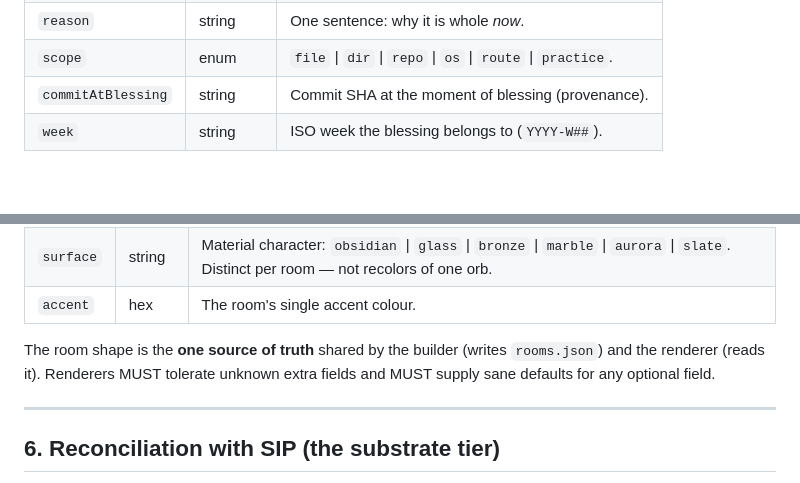
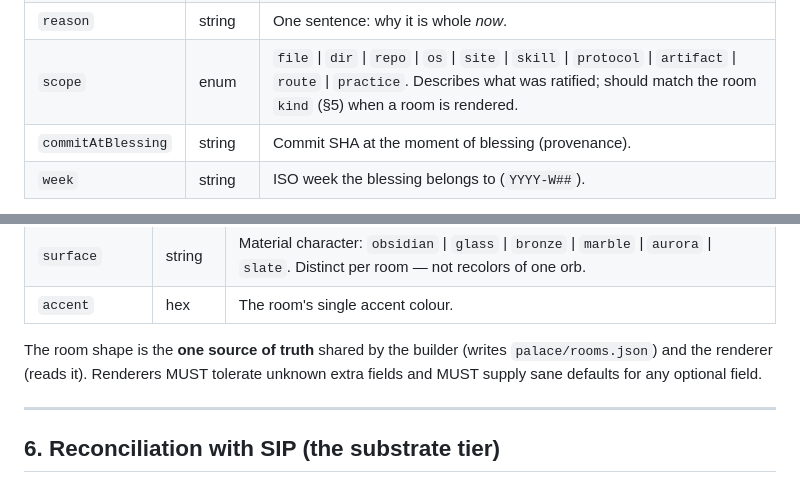
Before and after one commit to frankxai/bless, a Markdown page: SPEC.md, 2 parts joined by grey strips. Rendered like a GitHub page; blank space fills up the shorter version.

```diff
--- a/SPEC.md
+++ b/SPEC.md
@@ -99,7 +99,7 @@ The ledger lives at `bless.md` (human-readable) backed by `blessings.jsonl` (mac
 | `path` | string | Repo path, route, file, or `owner/repo`. |
 | `ratifiedAt` | ISO-8601 | When the blessing was recorded. |
 | `reason` | string | One sentence: why it is whole *now*. |
-| `scope` | enum | `file` \| `dir` \| `repo` \| `os` \| `route` \| `practice`. |
+| `scope` | enum | `file` \| `dir` \| `repo` \| `os` \| `site` \| `skill` \| `protocol` \| `artifact` \| `route` \| `practice`. Describes what was ratified; should match the room `kind` (§5) when a room is rendered. |
 | `commitAtBlessing` | string | Commit SHA at the moment of blessing (provenance). |
 | `week` | string | ISO week the blessing belongs to (`YYYY-W##`). |
 
@@ -143,7 +146,7 @@ A palace is built from rooms. Each blessed thing becomes (at most) one room. `pa
 | `surface` | string | Material character: `obsidian` \| `glass` \| `bronze` \| `marble` \| `aurora` \| `slate`. Distinct per room — not recolors of one orb. |
 | `accent` | hex | The room's single accent colour. |
 
-The room shape is the **one source of truth** shared by the builder (writes `rooms.json`) and the renderer (reads it). Renderers MUST tolerate unknown extra fields and MUST supply sane defaults for any optional field.
+The room shape is the **one source of truth** shared by the builder (writes `palace/rooms.json`) and the renderer (reads it). Renderers MUST tolerate unknown extra fields and MUST supply sane defaults for any optional field.
 
 ---
 
```
Also changed, not shown: other parts of SPEC.md (+6 -3 lines), templates/weekly.md (added, +48 -0 lines).
